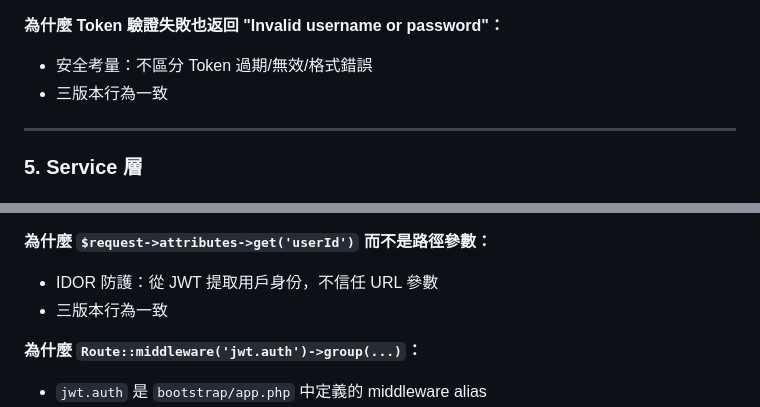
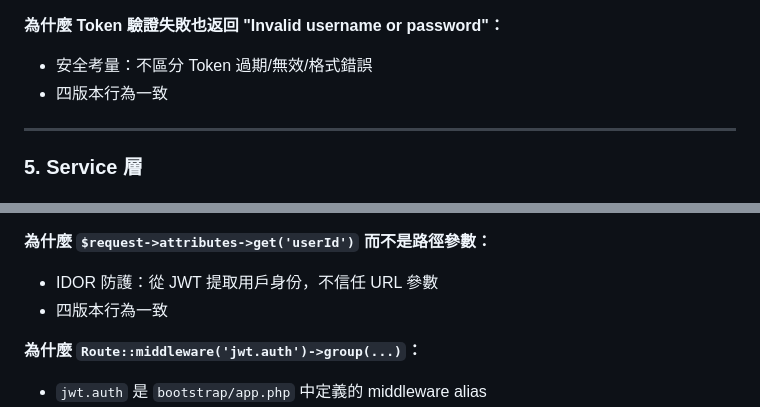
Before and after one commit to ivankwanpn/springboot-fastapi-laravel-react-demo, a Markdown page: digital_wallet_laravel/README.md, 2 parts joined by grey strips. GitHub-like rendering.

```diff
--- a/digital_wallet_laravel/README.md
+++ b/digital_wallet_laravel/README.md
@@ -466,7 +466,7 @@ class JwtMiddleware
 
 **為什麼 Token 驗證失敗也返回 "Invalid username or password"：**
 - 安全考量：不區分 Token 過期/無效/格式錯誤
-- 三版本行為一致
+- 四版本行為一致
 
 ---
 
@@ -654,7 +654,7 @@ Route::middleware('jwt.auth')->group(function () {
 
 **為什麼 `$request->attributes->get('userId')` 而不是路徑參數：**
 - IDOR 防護：從 JWT 提取用戶身份，不信任 URL 參數
-- 三版本行為一致
+- 四版本行為一致
 
 **為什麼 `Route::middleware('jwt.auth')->group(...)`：**
 - `jwt.auth` 是 `bootstrap/app.php` 中定義的 middleware alias
```
Also changed, not shown: other parts of digital_wallet_laravel/README.md (+52 -51 lines).
